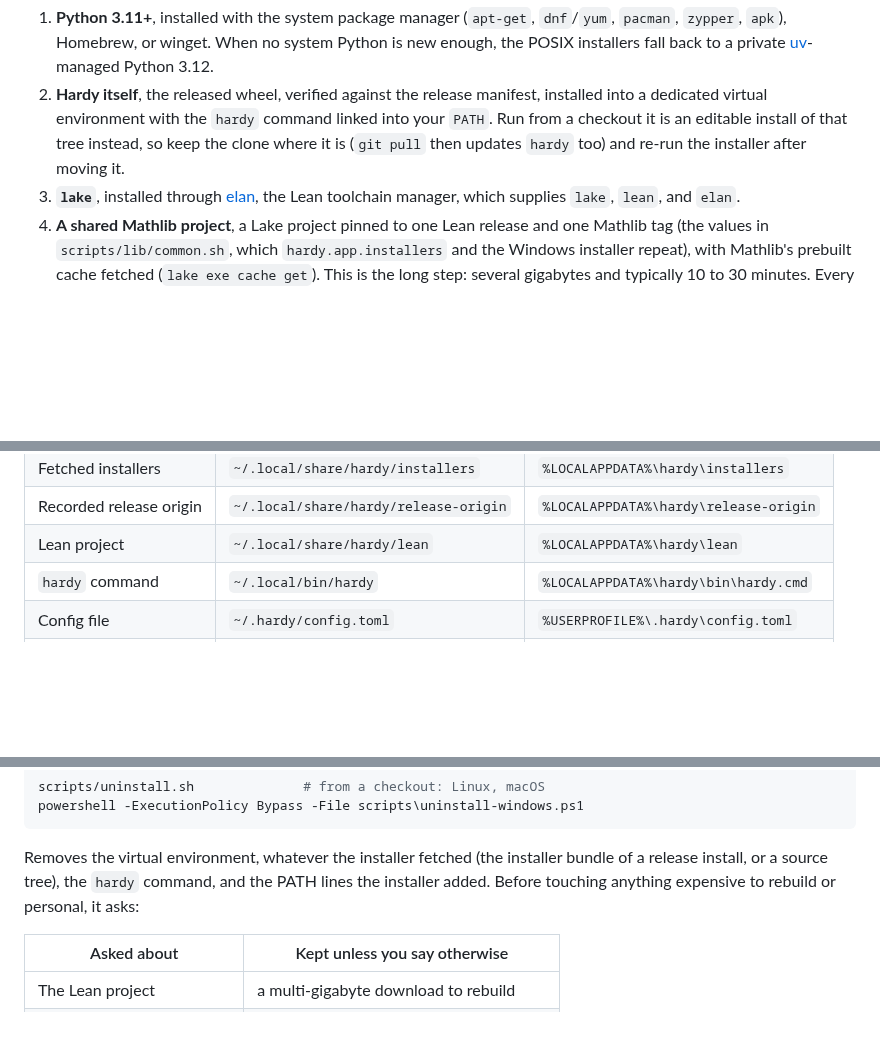
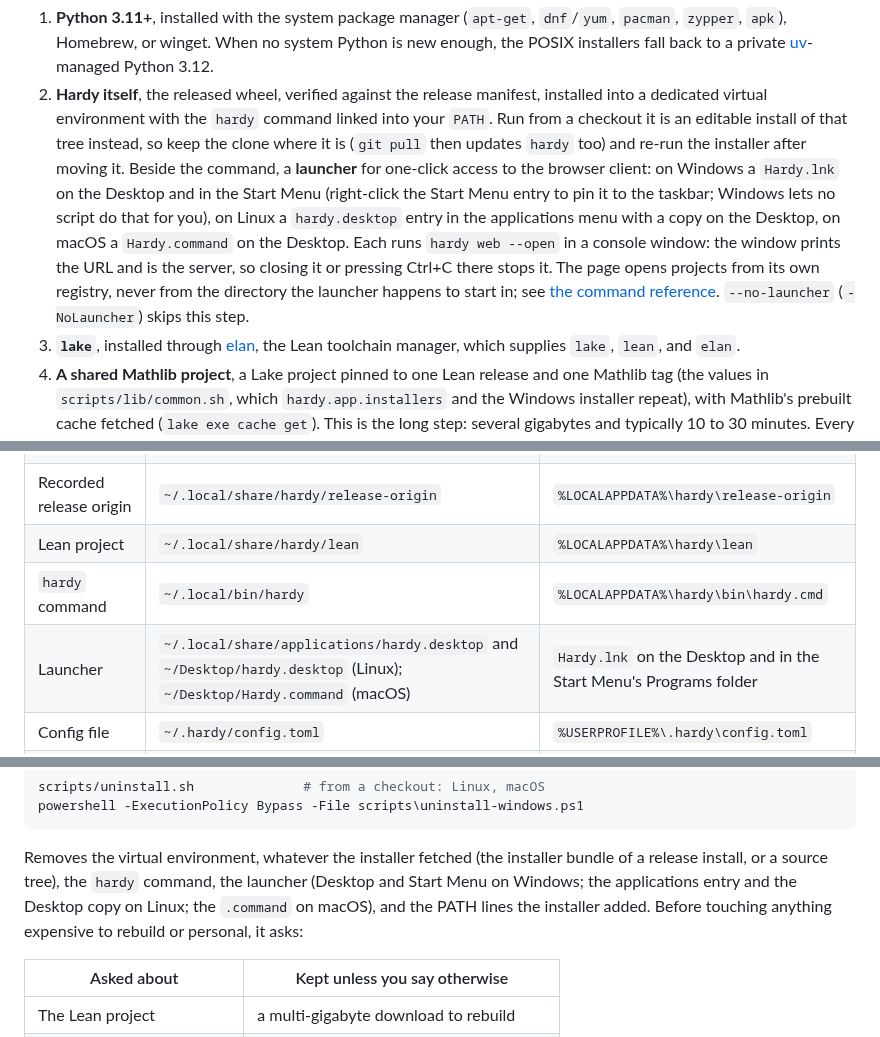
Before and after one commit to charlesmsiegel/hardy, a Markdown page: docs/install.md, 3 parts joined by grey strips. Rendered like a GitHub page; blank space fills up the shorter version.

Commit message:
docs(install): the launcher
Co-Authored-By: Claude Fable 5.1 <noreply@anthropic.com>

```diff
--- a/docs/install.md
+++ b/docs/install.md
@@ -109,6 +109,17 @@ installer is cheap and safe.
    command linked into your `PATH`. Run from a checkout it is an editable
    install of that tree instead, so keep the clone where it is (`git pull`
    then updates `hardy` too) and re-run the installer after moving it.
+   Beside the command, a **launcher** for one-click access to the browser
+   client: on Windows a `Hardy.lnk` on the Desktop and in the Start Menu
+   (right-click the Start Menu entry to pin it to the taskbar; Windows lets
+   no script do that for you), on Linux a `hardy.desktop` entry in the
+   applications menu with a copy on the Desktop, on macOS a `Hardy.command`
+   on the Desktop. Each runs `hardy web --open` in a console window: the
+   window prints the URL and is the server, so closing it or pressing Ctrl+C
+   there stops it. The page opens projects from its own registry, never from
+   the directory the launcher happens to start in; see
+   [the command reference](reference/cli.md#hardy-web). `--no-launcher`
+   (`-NoLauncher`) skips this step.
 3. **`lake`**, installed through [elan](https://github.com/leanprover/elan),
    the Lean toolchain manager, which supplies `lake`, `lean`, and `elan`.
 4. **A shared Mathlib project**, a Lake project pinned to one Lean release
@@ -143,6 +154,7 @@ installer is cheap and safe.
 | Recorded release origin | `~/.local/share/hardy/release-origin` | `%LOCALAPPDATA%\hardy\release-origin` |
 | Lean project | `~/.local/share/hardy/lean` | `%LOCALAPPDATA%\hardy\lean` |
 | `hardy` command | `~/.local/bin/hardy` | `%LOCALAPPDATA%\hardy\bin\hardy.cmd` |
+| Launcher | `~/.local/share/applications/hardy.desktop` and `~/Desktop/hardy.desktop` (Linux); `~/Desktop/Hardy.command` (macOS) | `Hardy.lnk` on the Desktop and in the Start Menu's Programs folder |
 | Config file | `~/.hardy/config.toml` | `%USERPROFILE%\.hardy\config.toml` |
 | Lean toolchain | `~/.elan` | `%USERPROFILE%\.elan` |
 
@@ -299,8 +312,10 @@ powershell -ExecutionPolicy Bypass -File scripts\uninstall-windows.ps1
 
 Removes the virtual environment, whatever the installer fetched (the
 installer bundle of a release install, or a source tree), the `hardy`
-command, and the PATH lines the installer added. Before touching anything
-expensive to rebuild or personal, it asks:
+command, the launcher (Desktop and Start Menu on Windows; the applications
+entry and the Desktop copy on Linux; the `.command` on macOS), and the PATH
+lines the installer added. Before touching anything expensive to rebuild or
+personal, it asks:
 
 | Asked about | Kept unless you say otherwise |
 | --- | --- |
```
Also changed, not shown: other parts of docs/install.md (+1 -0 lines).
